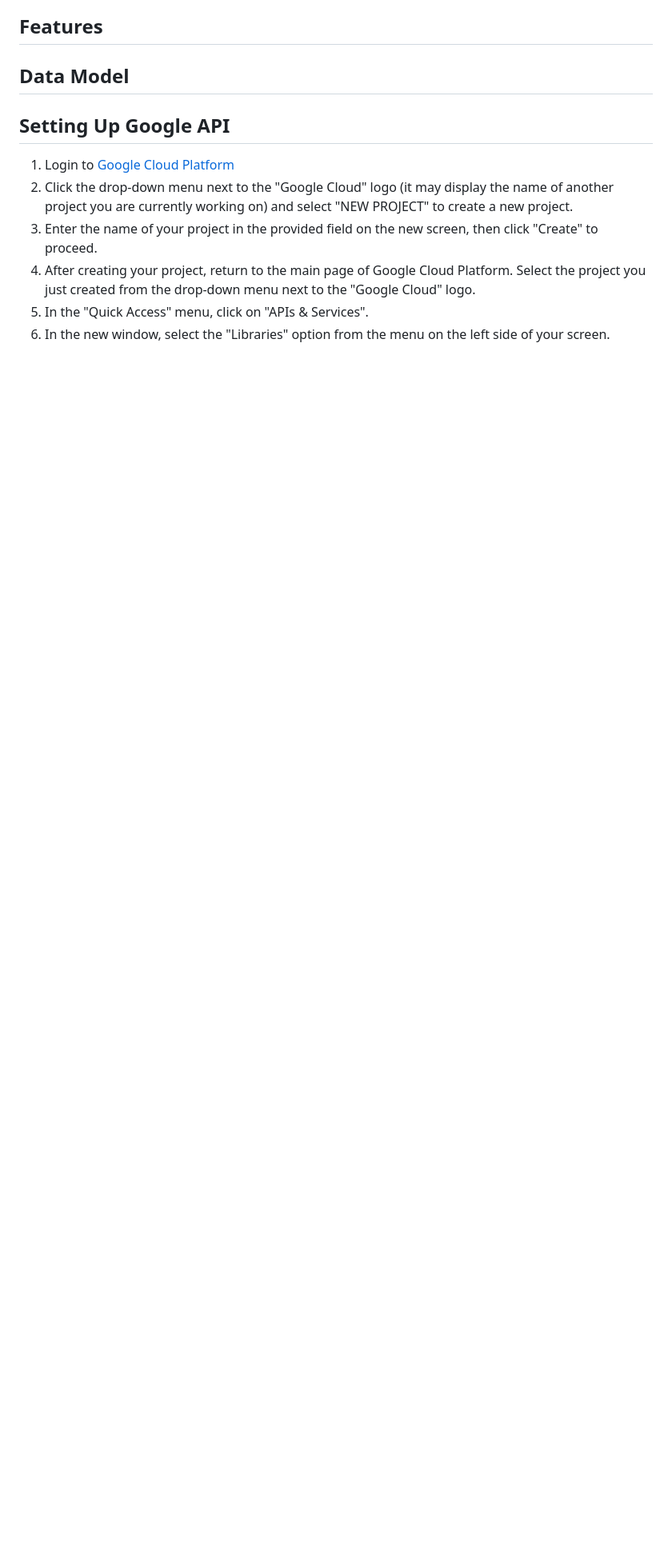
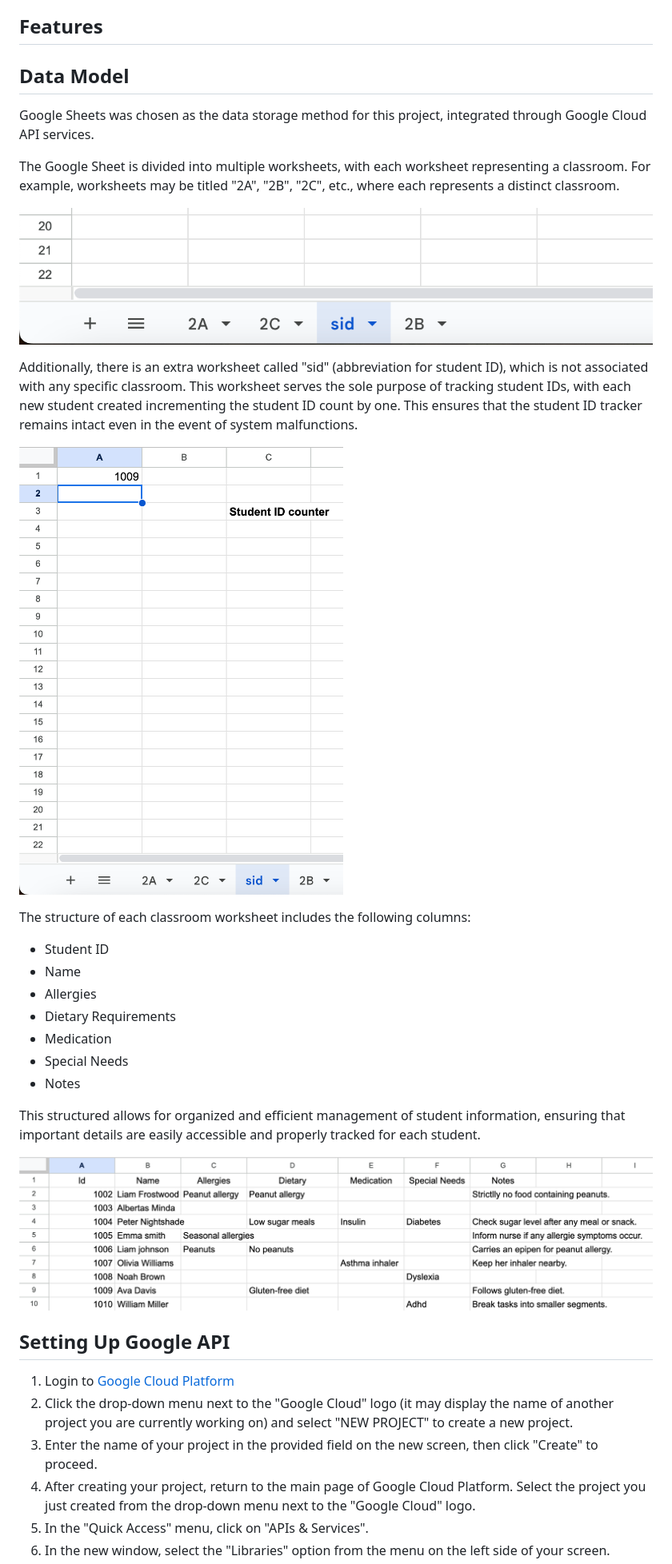
Before and after one commit to niekados/my-classroom, a Markdown page: README.md, the part around the change printed below. Shown: that part at 80% size. Drawn GitHub-style; pictures changed too: assets/images/data-model/student-id-counter.png (added), assets/images/data-model/table-structure.png (added), assets/images/data-model/worksheets.png (added); blank space fills up the shorter version.

Commit message:
Add Data Model section to readme

```diff
--- a/README.md
+++ b/README.md
@@ -42,6 +42,30 @@ Despite its simplicity, the interface effectively fulfills its purpose. It provi
 ## Features
 
 ## Data Model
+
+Google Sheets was chosen as the data storage method for this project, integrated through Google Cloud API services.
+
+The Google Sheet is divided into multiple worksheets, with each worksheet representing a classroom. For example, worksheets may be titled "2A", "2B", "2C", etc., where each represents a distinct classroom.
+
+![Worksheets](/assets/images/data-model/worksheets.png)
+
+Additionally, there is an extra worksheet called "sid" (abbreviation for student ID), which is not associated with any specific classroom. This worksheet serves the sole purpose of tracking student IDs, with each new student created incrementing the student ID count by one. This ensures that the student ID tracker remains intact even in the event of system malfunctions.
+
+![Student Id counter](/assets/images/data-model/student-id-counter.png)
+
+The structure of each classroom worksheet includes the following columns:
+
+- Student ID
+- Name
+- Allergies
+- Dietary Requirements
+- Medication
+- Special Needs
+- Notes
+
+This structured allows for organized and efficient management of student information, ensuring that important details are easily accessible and properly tracked for each student.
+
+![Table Structure](/assets/images/data-model/table-structure.png)
 
 ## Setting Up Google API
 
```
Also changed, not shown: other parts of README.md (+3 -3 lines), assets/images/flowchart/flowchart.png (renamed from assets/flowchart/Flowcharts.png).
